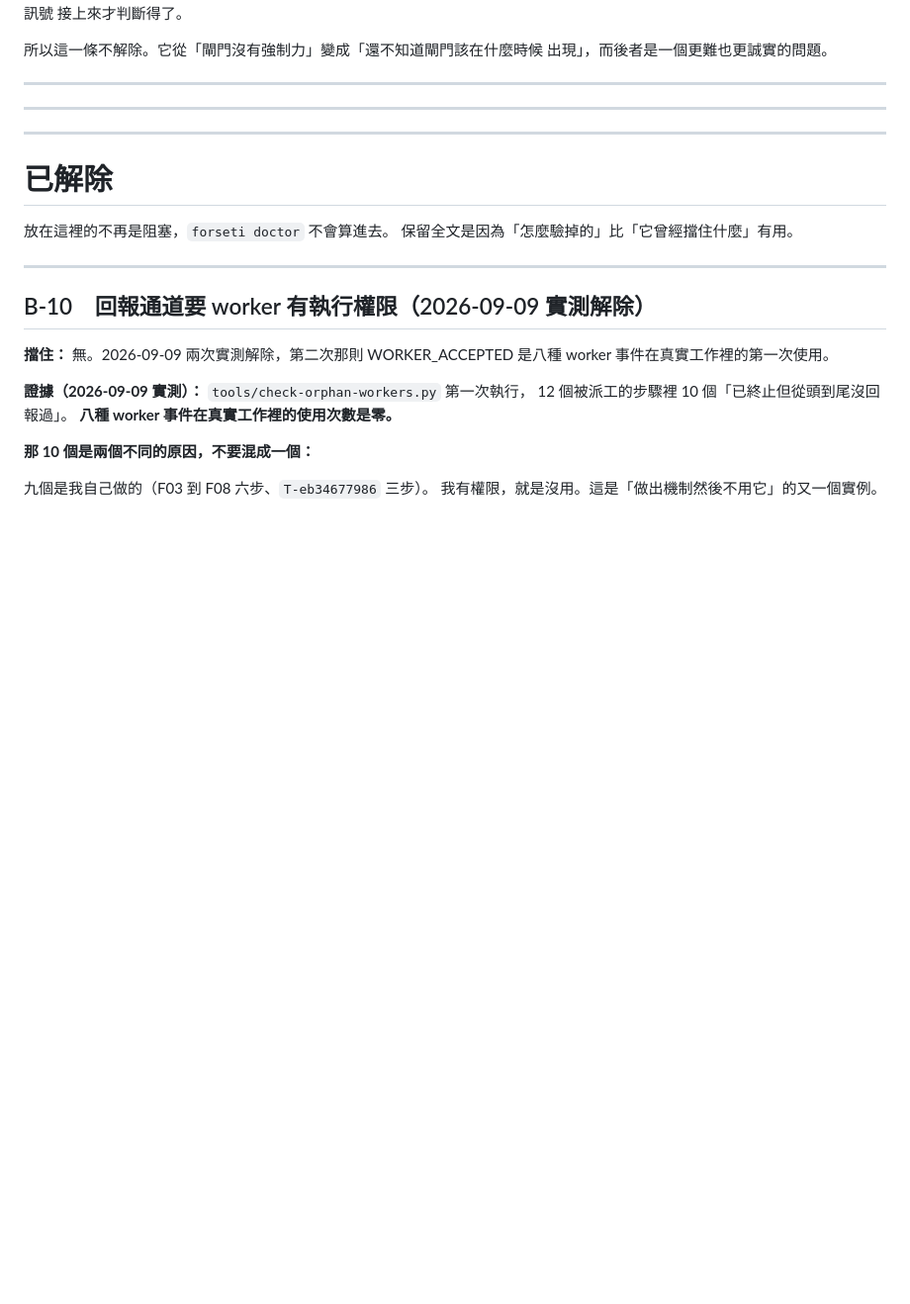
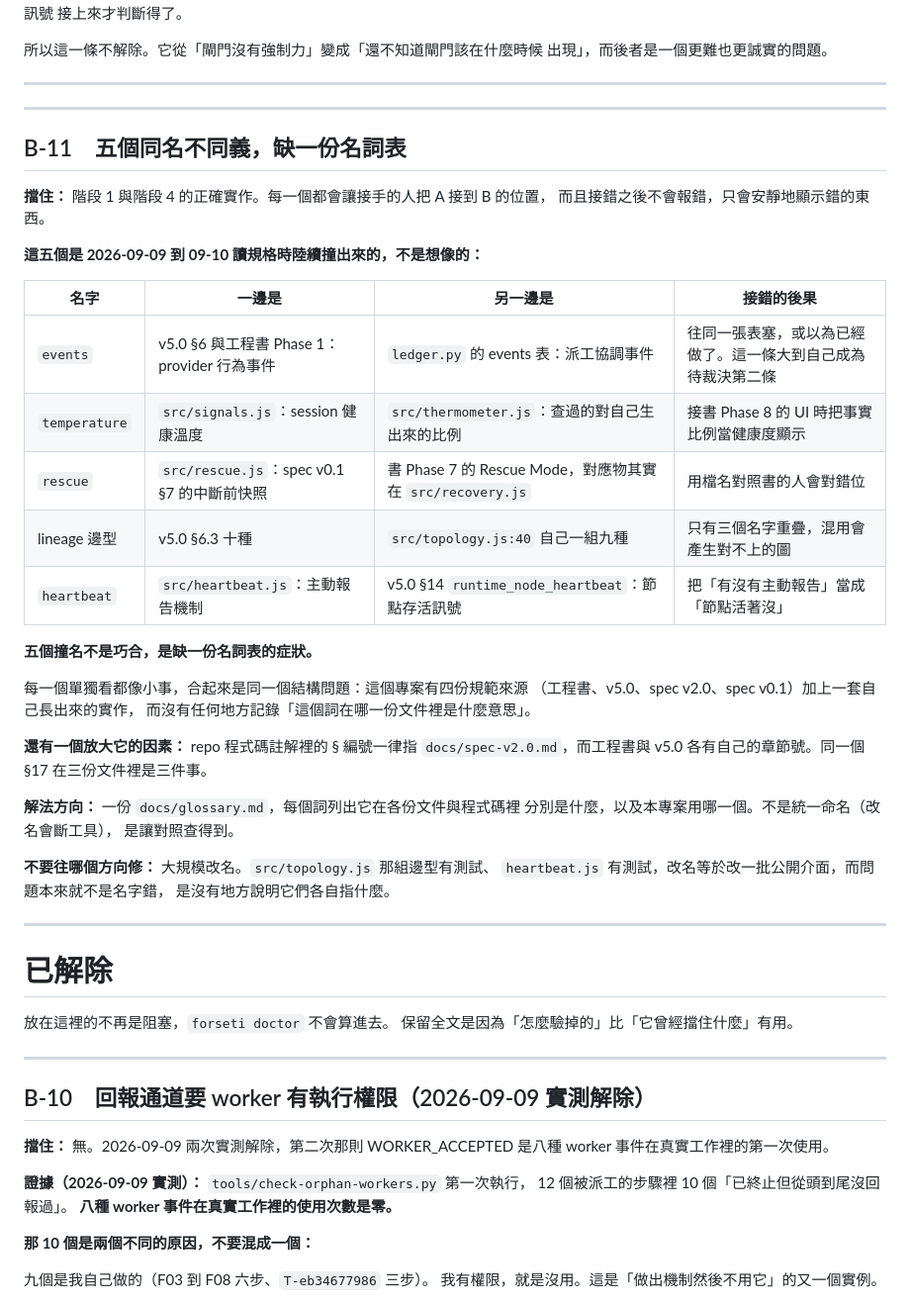
Before and after one commit to norika1207-lab/Forseti-Agent-Runtime, a Markdown page: .forseti/BLOCKERS.md, the part around the change. Shown at 99% size. Drawn GitHub-style; blank space fills up the shorter version.

```diff
--- a/.forseti/BLOCKERS.md
+++ b/.forseti/BLOCKERS.md
@@ -180,6 +180,39 @@ B-07 的實測給了證據：那個 session 只拿到一句「接手這個專案
 ---
 
 ---
+## B-11　五個同名不同義，缺一份名詞表
+
+**擋住：** 階段 1 與階段 4 的正確實作。每一個都會讓接手的人把 A 接到 B 的位置，
+而且接錯之後不會報錯，只會安靜地顯示錯的東西。
+
+**這五個是 2026-09-09 到 09-10 讀規格時陸續撞出來的，不是想像的：**
+
+| 名字 | 一邊是 | 另一邊是 | 接錯的後果 |
+|---|---|---|---|
+| `events` | v5.0 §6 與工程書 Phase 1：provider 行為事件 | `ledger.py` 的 events 表：派工協調事件 | 往同一張表塞，或以為已經做了。這一條大到自己成為待裁決第二條 |
+| `temperature` | `src/signals.js`：session 健康溫度 | `src/thermometer.js`：查過的對自己生出來的比例 | 接書 Phase 8 的 UI 時把事實比例當健康度顯示 |
+| `rescue` | `src/rescue.js`：spec v0.1 §7 的中斷前快照 | 書 Phase 7 的 Rescue Mode，對應物其實在 `src/recovery.js` | 用檔名對照書的人會對錯位 |
+| lineage 邊型 | v5.0 §6.3 十種 | `src/topology.js:40` 自己一組九種 | 只有三個名字重疊，混用會產生對不上的圖 |
+| `heartbeat` | `src/heartbeat.js`：主動報告機制 | v5.0 §14 `runtime_node_heartbeat`：節點存活訊號 | 把「有沒有主動報告」當成「節點活著沒」 |
+
+**五個撞名不是巧合，是缺一份名詞表的症狀。**
+
+每一個單獨看都像小事，合起來是同一個結構問題：這個專案有四份規範來源
+（工程書、v5.0、spec v2.0、spec v0.1）加上一套自己長出來的實作，
+而沒有任何地方記錄「這個詞在哪一份文件裡是什麼意思」。
+
+**還有一個放大它的因素：** repo 程式碼註解裡的 § 編號一律指
+`docs/spec-v2.0.md`，而工程書與 v5.0 各有自己的章節號。同一個 §17
+在三份文件裡是三件事。
+
+**解法方向：** 一份 `docs/glossary.md`，每個詞列出它在各份文件與程式碼裡
+分別是什麼，以及本專案用哪一個。不是統一命名（改名會斷工具），
+是讓對照查得到。
+
+**不要往哪個方向修：** 大規模改名。`src/topology.js` 那組邊型有測試、
+`heartbeat.js` 有測試，改名等於改一批公開介面，而問題本來就不是名字錯，
+是沒有地方說明它們各自指什麼。
+
 
 ---
 
```
Also changed, not shown: .forseti/REQUIRED_READING.md (+20 -2 lines), docs/reading/v5-13-14.md (added, +159 -0 lines).
